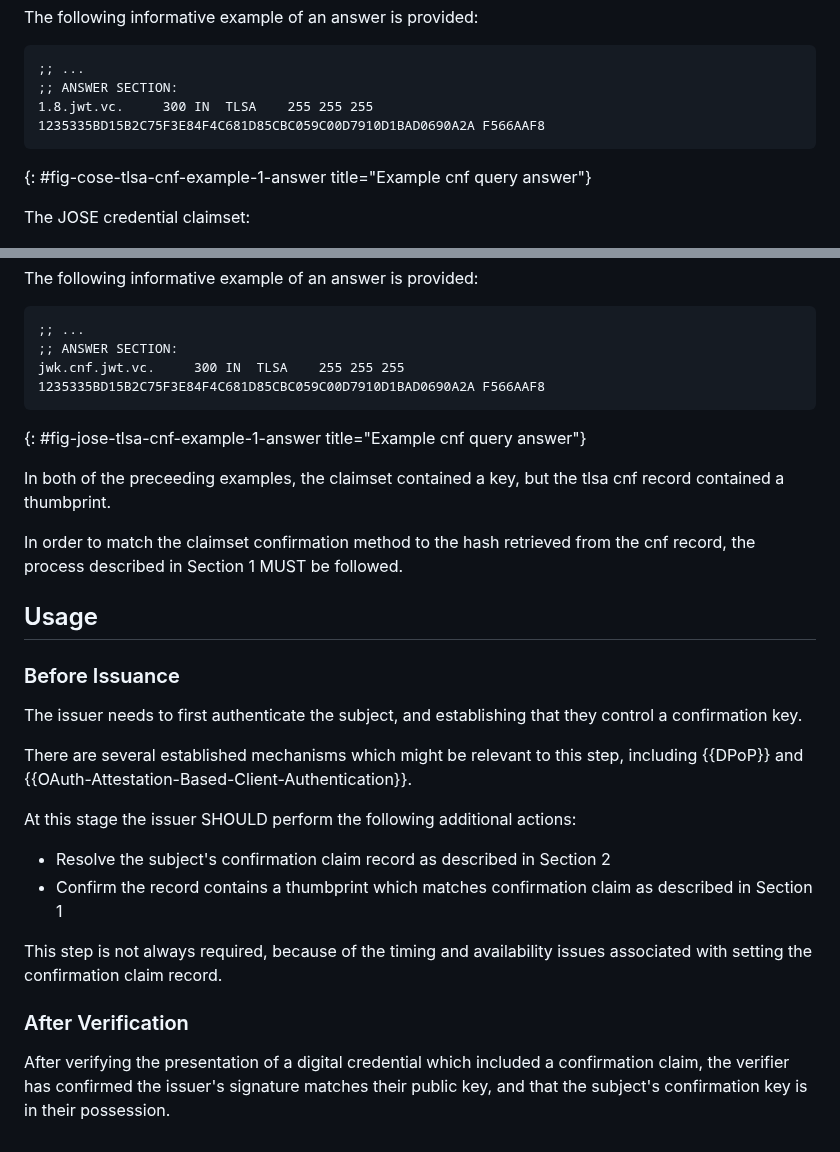
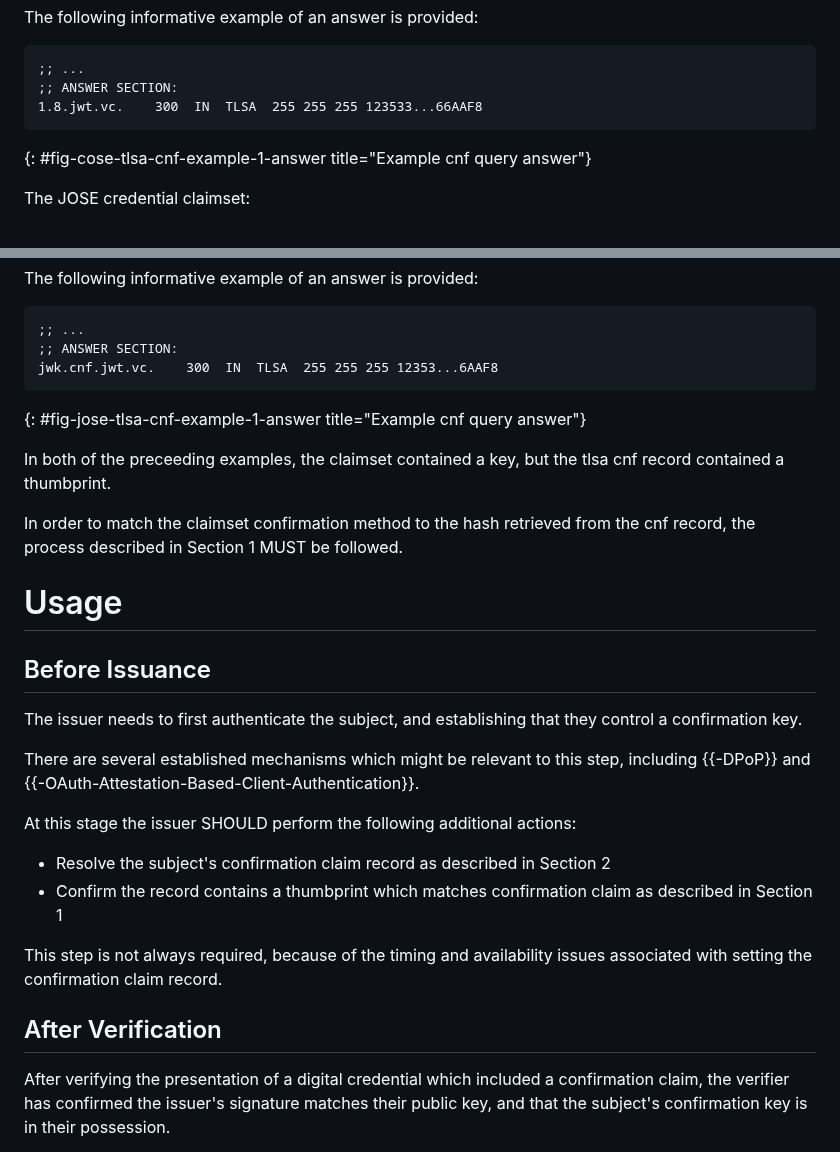
Before and after one commit to OR13/draft-steele-spice-tlsa-cnf, a Markdown page: draft-steele-spice-tlsa-cnf.md, 2 parts joined by grey strips. Drawn GitHub-style.

```diff
--- a/draft-steele-spice-tlsa-cnf.md
+++ b/draft-steele-spice-tlsa-cnf.md
@@ -185,7 +186,7 @@ The following informative example of an answer is provided:
 ~~~
 ;; ...
 ;; ANSWER SECTION:
-1.8.jwt.vc.		300	IN	TLSA	255 255 255 1235335BD15B2C75F3E84F4C681D85CBC059C00D7910D1BAD0690A2A F566AAF8
+1.8.jwt.vc.    300  IN  TLSA  255 255 255 123533...66AAF8
 ~~~
 {: #fig-cose-tlsa-cnf-example-1-answer title="Example cnf query answer"}
 
@@ -227,7 +228,7 @@ The following informative example of an answer is provided:
 ~~~
 ;; ...
 ;; ANSWER SECTION:
-jwk.cnf.jwt.vc.		300	IN	TLSA	255 255 255 1235335BD15B2C75F3E84F4C681D85CBC059C00D7910D1BAD0690A2A F566AAF8
+jwk.cnf.jwt.vc.    300  IN  TLSA  255 255 255 12353...6AAF8
 ~~~
 {: #fig-jose-tlsa-cnf-example-1-answer title="Example cnf query answer"}
 
@@ -235,13 +236,13 @@ In both of the preceeding examples, the claimset contained a key, but the tlsa c
 
 In order to match the claimset confirmation method to the hash retrieved from the cnf record, the process described in Section 1 MUST be followed.
 
-## Usage
+# Usage
 
-### Before Issuance
+## Before Issuance
 
 The issuer needs to first authenticate the subject, and establishing that they control a confirmation key.
 
-There are several established mechanisms which might be relevant to this step, including {{DPoP}} and {{OAuth-Attestation-Based-Client-Authentication}}.
+There are several established mechanisms which might be relevant to this step, including {{-DPoP}} and {{-OAuth-Attestation-Based-Client-Authentication}}.
 
 At this stage the issuer SHOULD perform the following additional actions:
 
@@ -250,7 +251,7 @@ At this stage the issuer SHOULD perform the following additional actions:
 
 This step is not always required, because of the timing and availability issues associated with setting the confirmation claim record.
 
-### After Verification
+## After Verification
 
 After verifying the presentation of a digital credential which included a confirmation claim, the verifier has confirmed the issuer's signature matches their public key, and that the subject's confirmation key is in their possession.
 
```
Also changed, not shown: other parts of draft-steele-spice-tlsa-cnf.md (+27 -28 lines).
